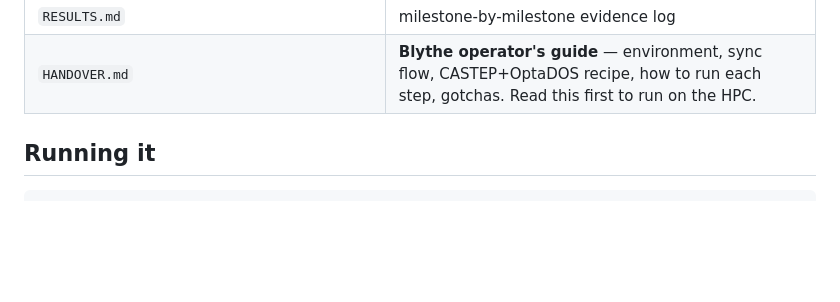
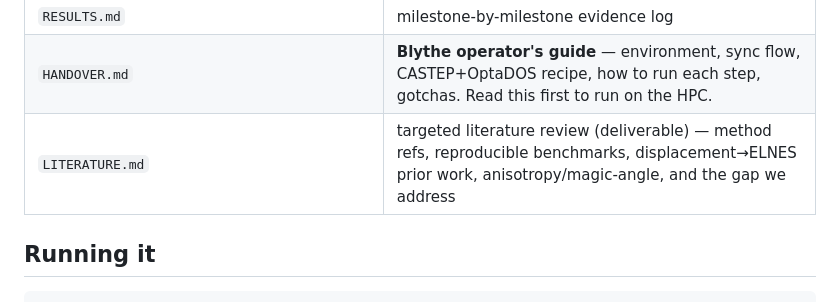
Before and after one commit to tristanmccarthy55/ptyco_pipeline, a Markdown page: eels/README.md, the part around the change. Rendered like a GitHub page; blank space fills up the shorter version.

```diff
--- a/eels/README.md
+++ b/eels/README.md
@@ -72,6 +72,7 @@ scatterem (Pelz 2026, arXiv:2607.00756, code on publication) is the scale path f
 | `structures/corehole/*.cell` | one excited site per file (O_ap/O_eq/Ti/Pb labelled `X:exc`) |
 | `RESULTS.md` | milestone-by-milestone evidence log |
 | `HANDOVER.md` | **Blythe operator's guide** — environment, sync flow, CASTEP+OptaDOS recipe, how to run each step, gotchas. Read this first to run on the HPC. |
+| `LITERATURE.md` | targeted literature review (deliverable) — method refs, reproducible benchmarks, displacement→ELNES prior work, anisotropy/magic-angle, and the gap we address |
 
 ## Running it
 
```
Also changed, not shown: eels/LITERATURE.md (added, +136 -0 lines).
